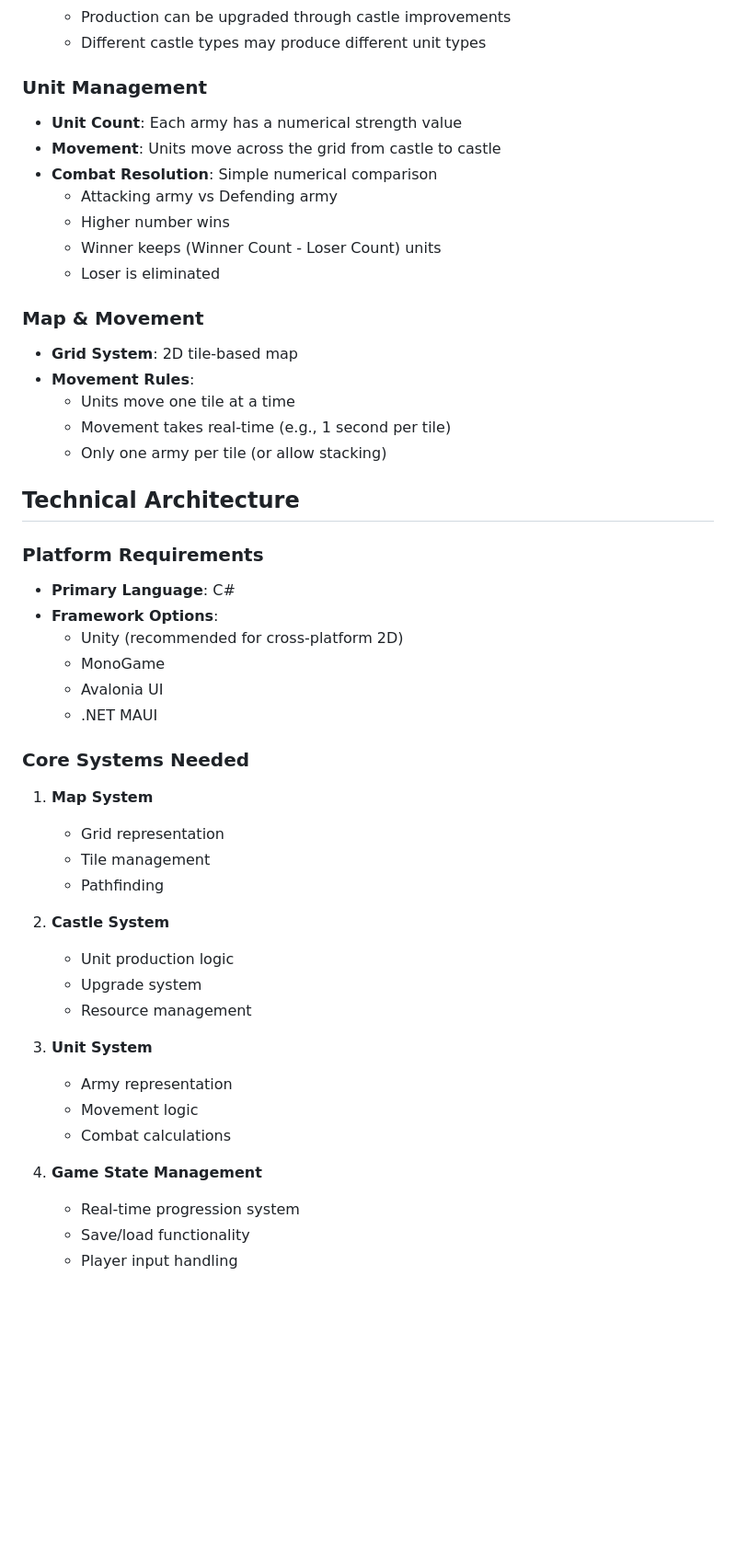
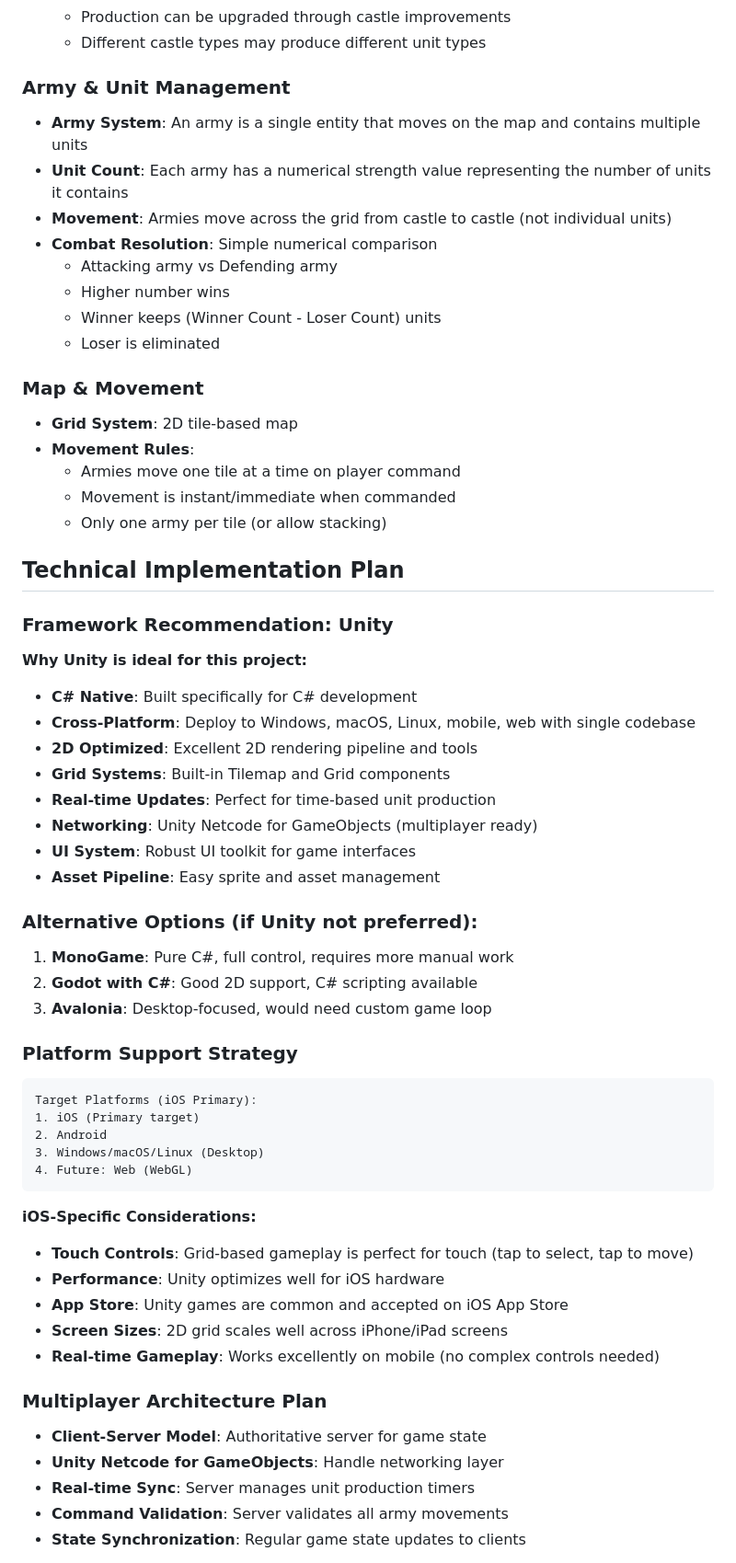
Before and after one commit to doggyfish/myhomm, a Markdown page: GAME_DESIGN.md, the part around the change printed below. Shown: that part at 92% size. Drawn GitHub-style; blank space fills up the shorter version.

Commit message:
update design

````diff
--- a/GAME_DESIGN.md
+++ b/GAME_DESIGN.md
@@ -20,9 +20,10 @@ MyHoMM is a 2D grid-based strategy game inspired by Heroes of Might and Magic. P
   - Production can be upgraded through castle improvements
   - Different castle types may produce different unit types
 
-### Unit Management
-- **Unit Count**: Each army has a numerical strength value
-- **Movement**: Units move across the grid from castle to castle
+### Army & Unit Management
+- **Army System**: An army is a single entity that moves on the map and contains multiple units
+- **Unit Count**: Each army has a numerical strength value representing the number of units it contains
+- **Movement**: Armies move across the grid from castle to castle (not individual units)
 - **Combat Resolution**: Simple numerical comparison
   - Attacking army vs Defending army
   - Higher number wins
@@ -32,38 +33,48 @@ MyHoMM is a 2D grid-based strategy game inspired by Heroes of Might and Magic. P
 ### Map & Movement
 - **Grid System**: 2D tile-based map
 - **Movement Rules**:
-  - Units move one tile at a time
-  - Movement takes real-time (e.g., 1 second per tile)
+  - Armies move one tile at a time on player command
+  - Movement is instant/immediate when commanded
   - Only one army per tile (or allow stacking)
 
-## Technical Architecture
+## Technical Implementation Plan
 
-### Platform Requirements
-- **Primary Language**: C#
-- **Framework Options**:
-  - Unity (recommended for cross-platform 2D)
-  - MonoGame
-  - Avalonia UI
-  - .NET MAUI
+### Framework Recommendation: **Unity**
+**Why Unity is ideal for this project:**
+- **C# Native**: Built specifically for C# development
+- **Cross-Platform**: Deploy to Windows, macOS, Linux, mobile, web with single codebase
+- **2D Optimized**: Excellent 2D rendering pipeline and tools
+- **Grid Systems**: Built-in Tilemap and Grid components
+- **Real-time Updates**: Perfect for time-based unit production
+- **Networking**: Unity Netcode for GameObjects (multiplayer ready)
+- **UI System**: Robust UI toolkit for game interfaces
+- **Asset Pipeline**: Easy sprite and asset management
 
-### Core Systems Needed
-1. **Map System**
-   - Grid representation
-   - Tile management
-   - Pathfinding
+### Alternative Options (if Unity not preferred):
+1. **MonoGame**: Pure C#, full control, requires more manual work
+2. **Godot with C#**: Good 2D support, C# scripting available
+3. **Avalonia**: Desktop-focused, would need custom game loop
 
-2. **Castle System**
-   - Unit production logic
-   - Upgrade system
-   - Resource management
+### Platform Support Strategy
+```
+Target Platforms (iOS Primary):
+1. iOS (Primary target)
+2. Android
+3. Windows/macOS/Linux (Desktop)
+4. Future: Web (WebGL)
+```
 
-3. **Unit System**
-   - Army representation
-   - Movement logic
-   - Combat calculations
+**iOS-Specific Considerations:**
+- **Touch Controls**: Grid-based gameplay is perfect for touch (tap to select, tap to move)
+- **Performance**: Unity optimizes well for iOS hardware
+- **App Store**: Unity games are common and accepted on iOS App Store
+- **Screen Sizes**: 2D grid scales well across iPhone/iPad screens
+- **Real-time Gameplay**: Works excellently on mobile (no complex controls needed)
 
-4. **Game State Management**
-   - Real-time progression system
-   - Save/load functionality
-   - Player input handling
+### Multiplayer Architecture Plan
+- **Client-Server Model**: Authoritative server for game state
+- **Unity Netcode for GameObjects**: Handle networking layer
+- **Real-time Sync**: Server manages unit production timers
+- **Command Validation**: Server validates all army movements
+- **State Synchronization**: Regular game state updates to clients
 
````
Also changed, not shown: other parts of GAME_DESIGN.md (+81 -7 lines).
